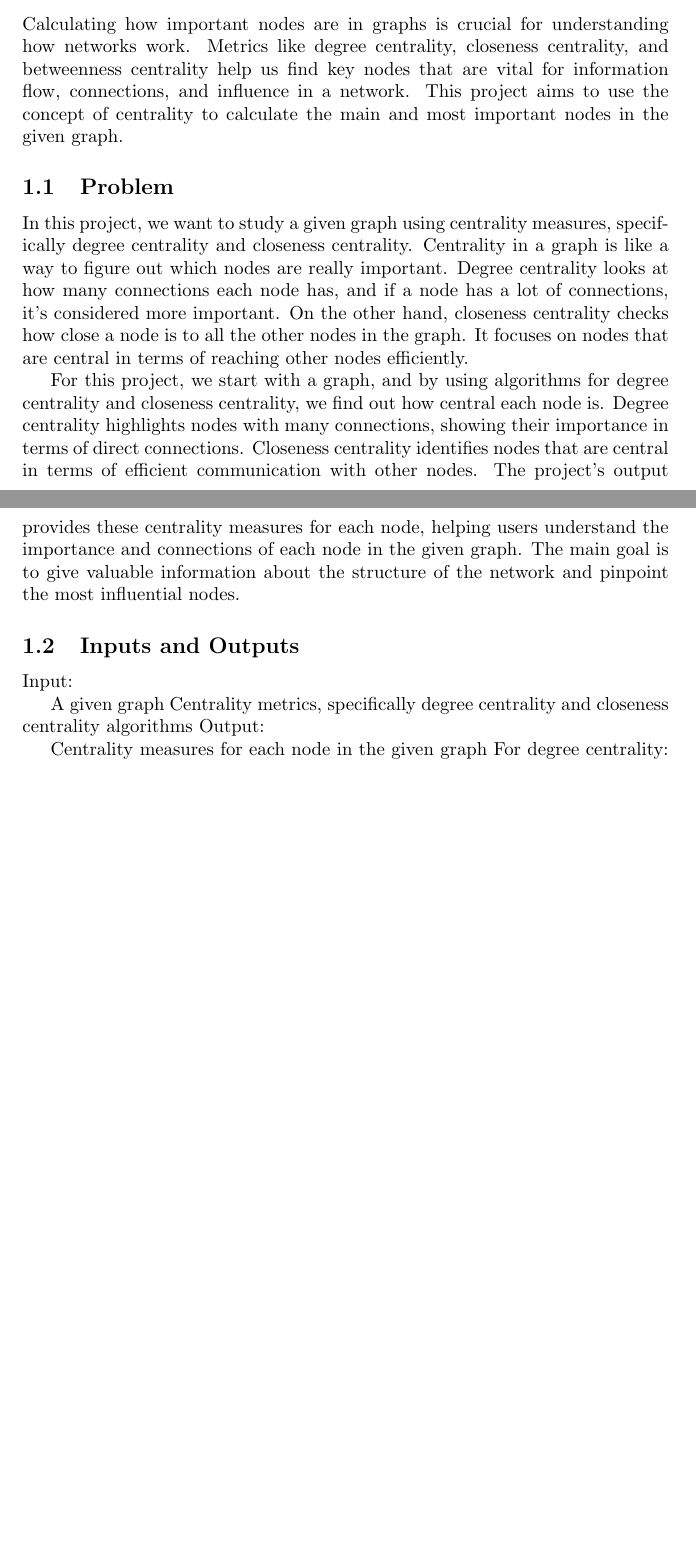
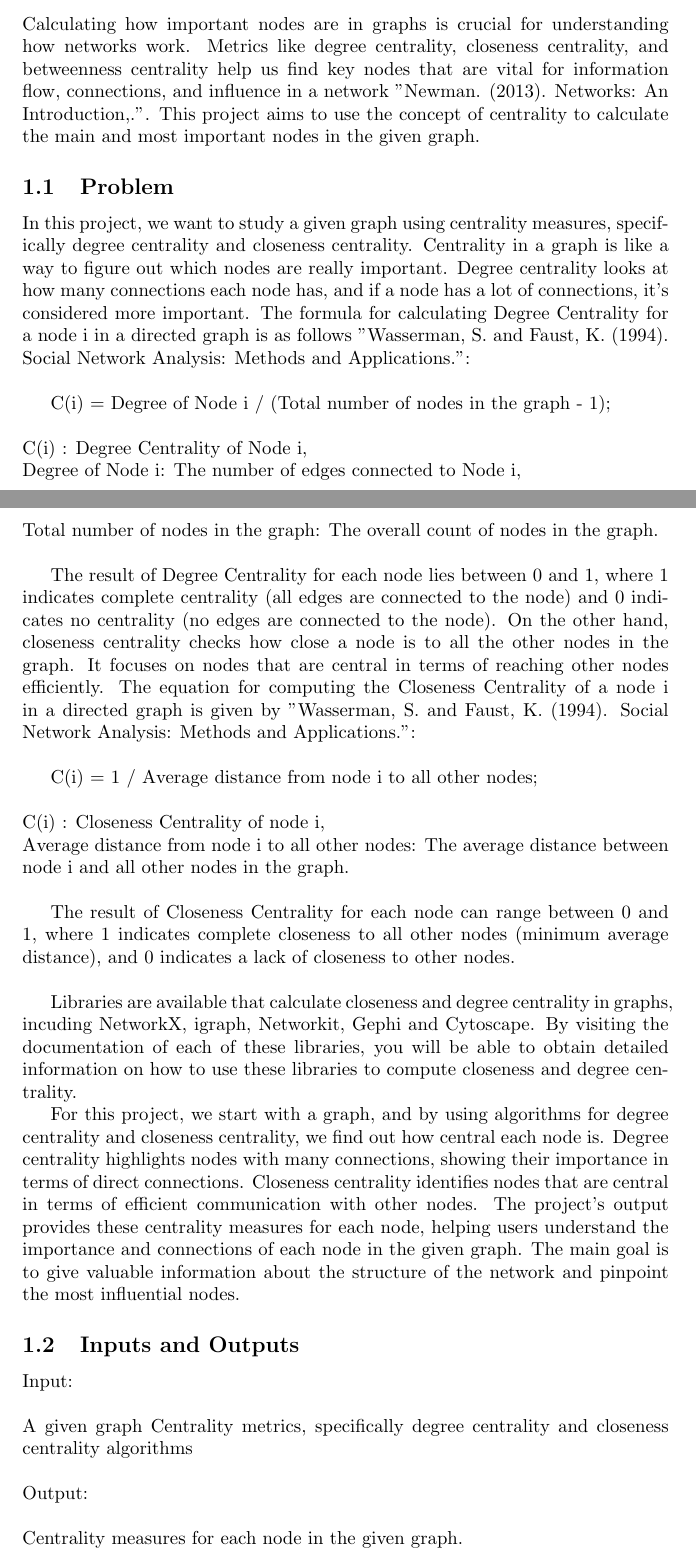
Before and after one commit to AtiyehSayadi/AtiyehSayadi, a LaTeX document (docs/ProblemStatementAndGoals/ProblemStatement.tex): two parts of pages 1 and 2 of 3, joined at a grey line, cut so that both start at the same text, the shorter picture padded with empty space. Compiled offline with pdfLaTeX.

Commit message:
revision file added

```diff
--- a/docs/ProblemStatementAndGoals/ProblemStatement.tex
+++ b/docs/ProblemStatementAndGoals/ProblemStatement.tex
@@ -31,23 +31,37 @@ Date2 & Name(s) & Description of changes\\
 
 \section{Problem Statement}
 
-Calculating how important nodes are in graphs is crucial for understanding how networks work. Metrics like degree centrality, closeness centrality, and betweenness centrality help us find key nodes that are vital for information flow, connections, and influence in a network. This project aims to use the concept of centrality to calculate the main and most important nodes in the given graph.
+Calculating how important nodes are in graphs is crucial for understanding how networks work. Metrics like degree centrality, closeness centrality, and betweenness centrality help us find key nodes that are vital for information flow, connections, and influence in a network "Newman. (2013).  Networks: An Introduction,.". This project aims to use the concept of centrality to calculate the main and most important nodes in the given graph.
 
 \subsection{Problem}
 
-In this project, we want to study a given graph using centrality measures, specifically degree centrality and closeness centrality. Centrality in a graph is like a way to figure out which nodes are really important. Degree centrality looks at how many connections each node has, and if a node has a lot of connections, it's considered more important. On the other hand, closeness centrality checks how close a node is to all the other nodes in the graph. It focuses on nodes that are central in terms of reaching other nodes efficiently.
+In this project, we want to study a given graph using centrality measures, specifically degree centrality and closeness centrality. Centrality in a graph is like a way to figure out which nodes are really important. Degree centrality looks at how many connections each node has, and if a node has a lot of connections, it's considered more important. The formula for calculating Degree Centrality for a node i in a directed graph is as follows "Wasserman, S. and Faust, K. (1994). Social Network Analysis: Methods and Applications.":\\
+
+C(i) = Degree of Node i / (Total number of nodes in the graph - 1);\\
+\\
+C(i) : Degree Centrality of Node i,\\
+Degree of Node i: The number of edges connected to Node i,\\
+Total number of nodes in the graph: The overall count of nodes in the graph.\\
+
+The result of Degree Centrality for each node lies between 0 and 1, where 1 indicates complete centrality (all edges are connected to the node) and 0 indicates no centrality (no edges are connected to the node).
+On the other hand, closeness centrality checks how close a node is to all the other nodes in the graph. It focuses on nodes that are central in terms of reaching other nodes efficiently. The equation for computing the Closeness Centrality of a node
+i in a directed graph is given by "Wasserman, S. and Faust, K. (1994). Social Network Analysis: Methods and Applications.":\\
+
+C(i) = 1 / Average distance from node i to all other nodes;\\
+\\
+C(i) : Closeness Centrality of node i,\\
+Average distance from node i to all other nodes: The average distance between node i and all other nodes in the graph.\\
+
+The result of Closeness Centrality for each node can range between 0 and 1, where 1 indicates complete closeness to all other nodes (minimum average distance), and 0 indicates a lack of closeness to other nodes.\\
+
+Libraries are available that calculate closeness and degree centrality in graphs, incuding NetworkX, igraph, Networkit, Gephi and Cytoscape. By visiting the documentation of each of these libraries, you will be able to obtain detailed information on how to use these libraries to compute closeness and degree centrality.
 
 For this project, we start with a graph, and by using algorithms for degree centrality and closeness centrality, we find out how central each node is. Degree centrality highlights nodes with many connections, showing their importance in terms of direct connections. Closeness centrality identifies nodes that are central in terms of efficient communication with other nodes. The project's output provides these centrality measures for each node, helping users understand the importance and connections of each node in the given graph. The main goal is to give valuable information about the structure of the network and pinpoint the most influential nodes.
 
 \subsection{Inputs and Outputs}
 
-Input:
-
-A given graph
-Centrality metrics, specifically degree centrality and closeness centrality algorithms
+Input:\\\\
+A given graph Centrality metrics, specifically degree centrality and closeness centrality algorithms\\\\
 Output:
-
-Centrality measures for each node in the given graph
-For degree centrality: Highlight nodes with a large number of connections, indicating their significance in terms of direct connections.
-For closeness centrality: Identify nodes that are central in terms of efficient communication with other nodes.
-The output presents these centrality metrics for each node, enabling users to understand the importance and connectivity of individual nodes within the given graph. The primary focus is on providing valuable insights into the network structure and identifying the most influential nodes.
+\\\\
+Centrality measures for each node in the given graph.\\\\
```
Also changed, not shown: docs/ProblemStatementAndGoals/ProblemStatement.pdf, docs/ProblemStatementAndGoals/ProblemStatement.tex (7 more changed lines).
